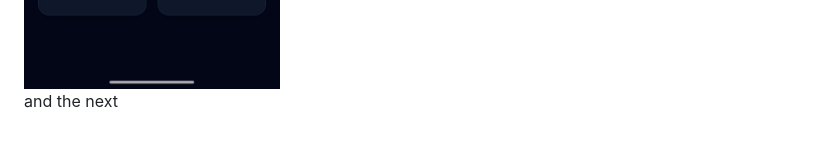
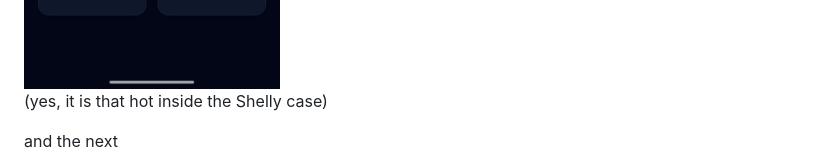
Before and after one commit to fourteatoo/httpad, a Markdown page: README.md, the part around the change. Drawn GitHub-style.

```diff
--- a/README.md
+++ b/README.md
@@ -191,6 +191,8 @@ Swiping to the left you can see the next section.
 
 <img src="doc/15971.png" width="300" alt="home automation">
 
+(yes, it is that hot inside the Shelly case)
+
 and the next
 
 <img src="doc/15972.png" width="300" alt="Gimp">
```
